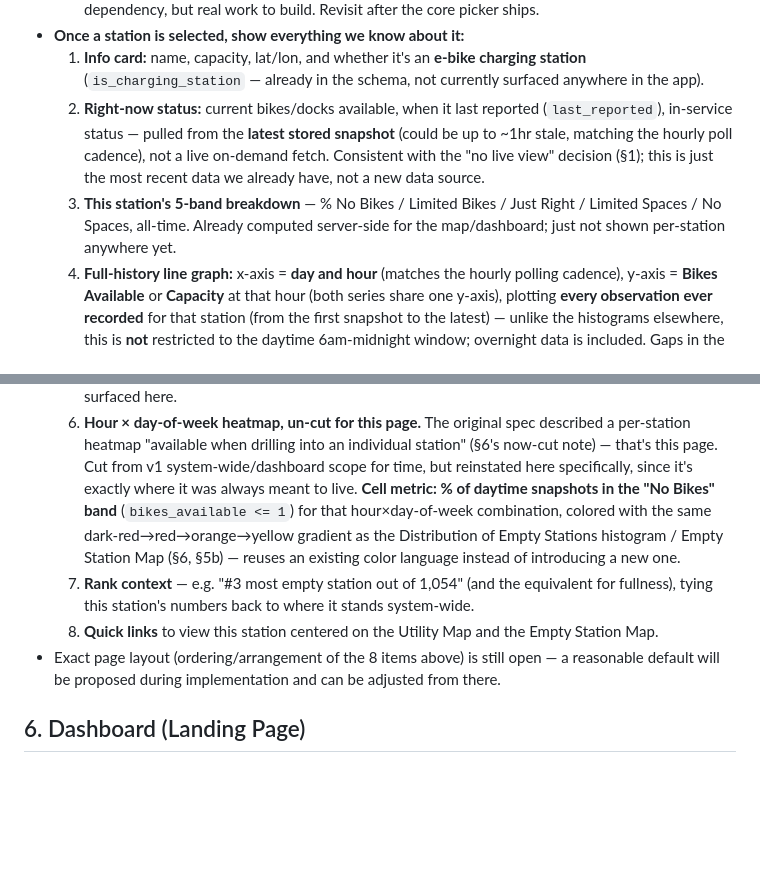
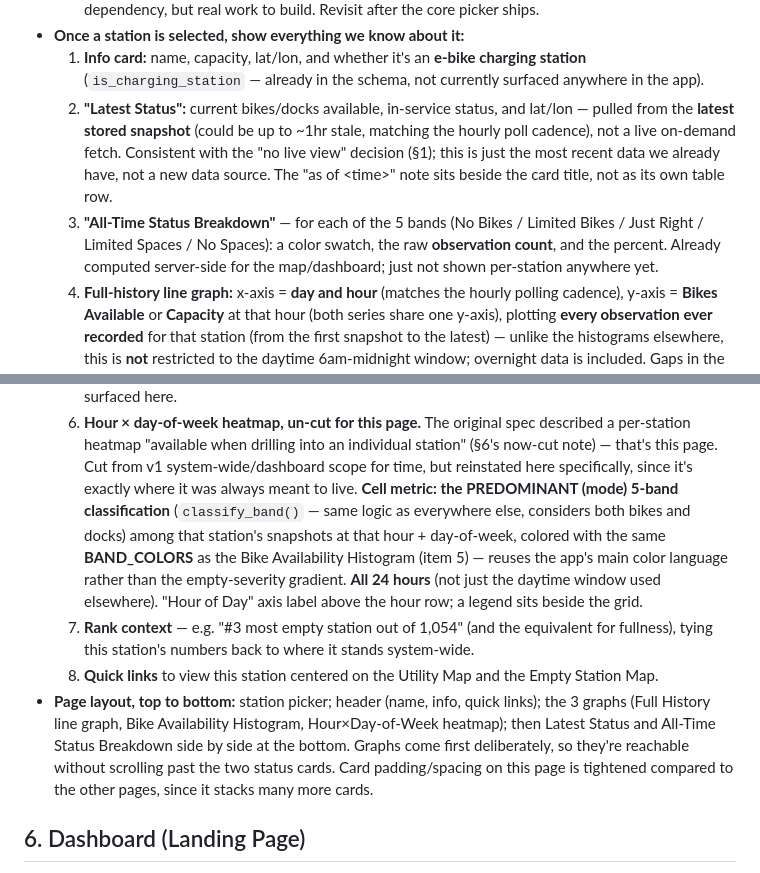
Before and after one commit to jdstrapp/bike-share-station-utility, a Markdown page: SPEC.md, 2 parts joined by grey strips. Rendered like a GitHub page; blank space fills up the shorter version.

Commit message:
Spec: sync SS5c with implemented Station History revisions
Co-Authored-By: Claude Sonnet 5 <noreply@anthropic.com>

```diff
--- a/SPEC.md
+++ b/SPEC.md
@@ -198,16 +198,18 @@ Being gathered incrementally. Known so far:
   1. **Info card:** name, capacity, lat/lon, and whether it's an
      **e-bike charging station** (`is_charging_station` — already in
      the schema, not currently surfaced anywhere in the app).
-  2. **Right-now status:** current bikes/docks available, when it last
-     reported (`last_reported`), in-service status — pulled from the
-     **latest stored snapshot** (could be up to ~1hr stale, matching the
-     hourly poll cadence), not a live on-demand fetch. Consistent with
-     the "no live view" decision (§1); this is just the most recent data
-     we already have, not a new data source.
-  3. **This station's 5-band breakdown** — % No Bikes / Limited Bikes /
-     Just Right / Limited Spaces / No Spaces, all-time. Already computed
-     server-side for the map/dashboard; just not shown per-station
-     anywhere yet.
+  2. **"Latest Status":** current bikes/docks available, in-service
+     status, and lat/lon — pulled from the **latest stored snapshot**
+     (could be up to ~1hr stale, matching the hourly poll cadence), not
+     a live on-demand fetch. Consistent with the "no live view" decision
+     (§1); this is just the most recent data we already have, not a new
+     data source. The "as of \<time\>" note sits beside the card title,
+     not as its own table row.
+  3. **"All-Time Status Breakdown"** — for each of the 5 bands (No
+     Bikes / Limited Bikes / Just Right / Limited Spaces / No Spaces):
+     a color swatch, the raw **observation count**, and the percent.
+     Already computed server-side for the map/dashboard; just not shown
+     per-station anywhere yet.
   4. **Full-history line graph:** x-axis = **day and hour** (matches the
      hourly polling cadence), y-axis = **Bikes Available** or
      **Capacity** at that hour (both series share one y-axis), plotting
@@ -245,20 +247,26 @@ Being gathered incrementally. Known so far:
      an individual station" (§6's now-cut note) — that's this page. Cut
      from v1 system-wide/dashboard scope for time, but reinstated here
      specifically, since it's exactly where it was always meant to live.
-     **Cell metric: % of daytime snapshots in the "No Bikes" band**
-     (`bikes_available <= 1`) for that hour×day-of-week combination,
-     colored with the same dark-red→red→orange→yellow gradient as the
-     Distribution of Empty Stations histogram / Empty Station Map (§6,
-     §5b) — reuses an existing color language instead of introducing a
-     new one.
+     **Cell metric: the PREDOMINANT (mode) 5-band classification**
+     (`classify_band()` — same logic as everywhere else, considers both
+     bikes and docks) among that station's snapshots at that hour +
+     day-of-week, colored with the same **BAND_COLORS** as the Bike
+     Availability Histogram (item 5) — reuses the app's main color
+     language rather than the empty-severity gradient. **All 24 hours**
+     (not just the daytime window used elsewhere). "Hour of Day" axis
+     label above the hour row; a legend sits beside the grid.
   7. **Rank context** — e.g. "#3 most empty station out of 1,054" (and
      the equivalent for fullness), tying this station's numbers back to
      where it stands system-wide.
   8. **Quick links** to view this station centered on the Utility Map
      and the Empty Station Map.
-- Exact page layout (ordering/arrangement of the 8 items above) is
-  still open — a reasonable default will be proposed during
-  implementation and can be adjusted from there.
+- **Page layout, top to bottom:** station picker; header (name, info,
+  quick links); the 3 graphs (Full History line graph, Bike Availability
+  Histogram, Hour×Day-of-Week heatmap); then Latest Status and All-Time
+  Status Breakdown side by side at the bottom. Graphs come first
+  deliberately, so they're reachable without scrolling past the two
+  status cards. Card padding/spacing on this page is tightened compared
+  to the other pages, since it stacks many more cards.
 
 ## 6. Dashboard (Landing Page)
 
```
